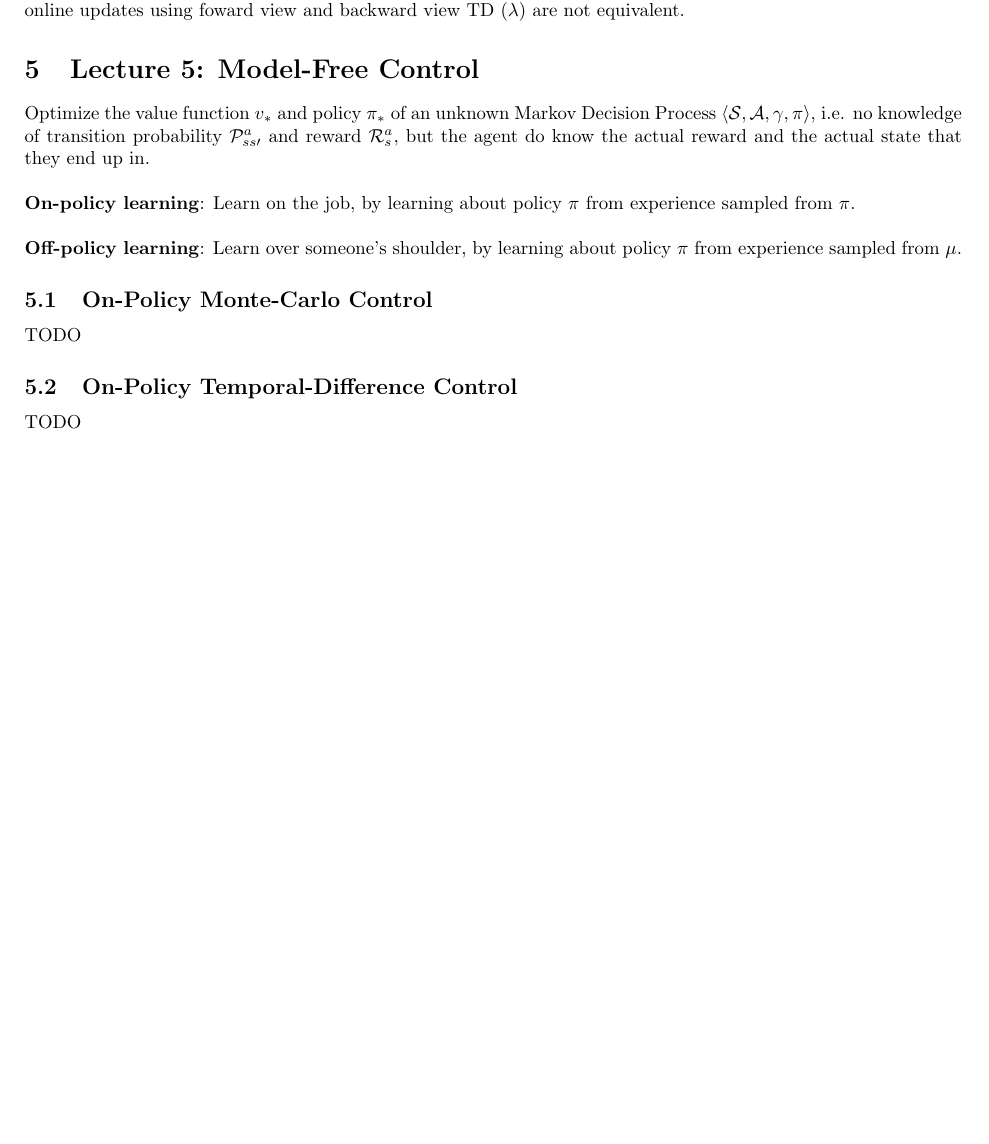
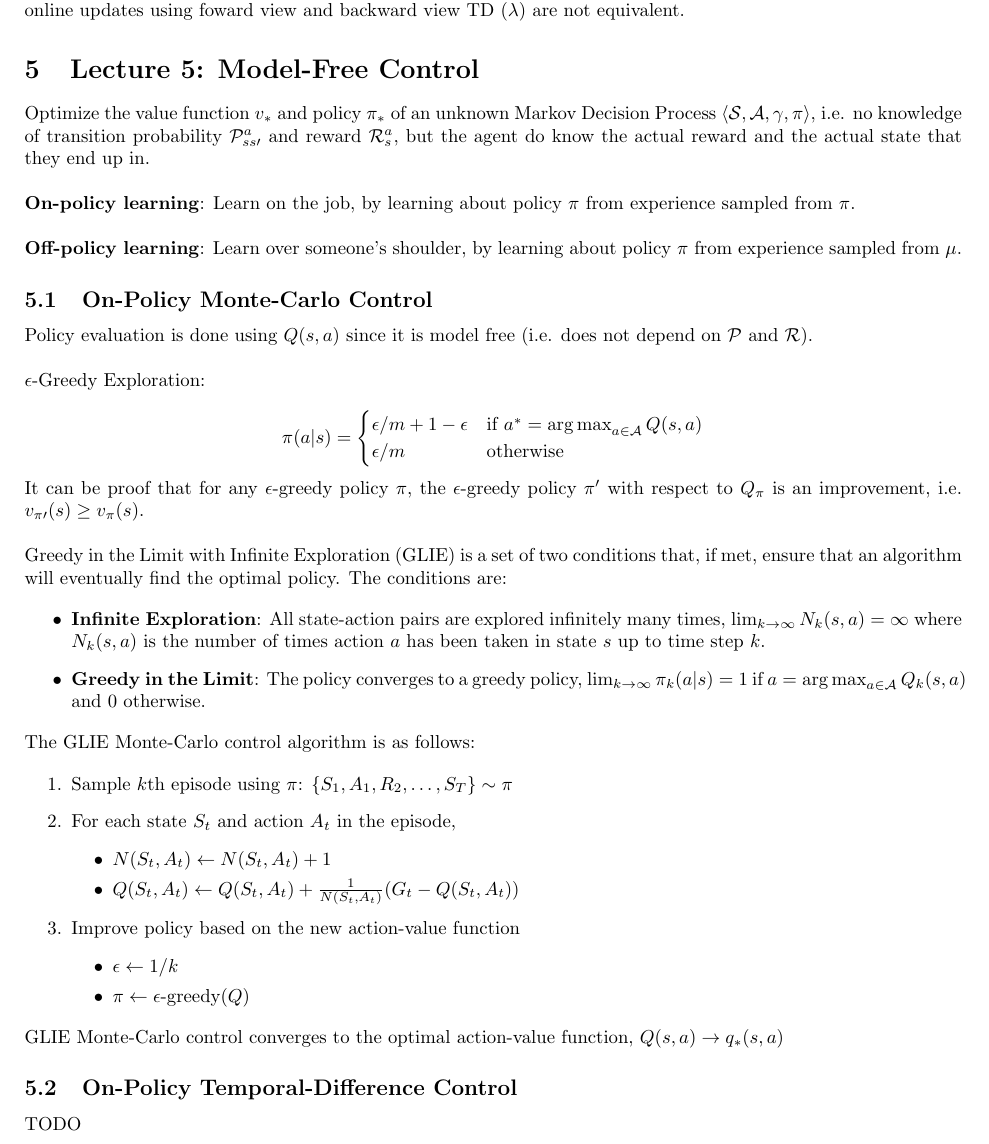
Before and after one commit to Andyccs/reinforcement_learning_david_silver_summary, a LaTeX document (srcs/main.tex, which reads srcs/chapters/chapter5.tex): part of page 7 of 7 before the commit and part of page 7 of 8 after it, cut so that both start at the same text, the shorter picture padded with empty space. Compiled offline with pdfLaTeX.

Commit message:
Chapter 5 on policy MC

```diff
--- a/srcs/chapters/chapter5.tex
+++ b/srcs/chapters/chapter5.tex
@@ -14,7 +14,53 @@ $\pi$ from experience sampled from $\mu$.
 
 \subsection{On-Policy Monte-Carlo Control}
 
-TODO
+Policy evaluation is done using $Q(s, a)$ since it is model free (i.e. does not
+depend on $\mathcal{P}$ and $\mathcal{R}$). \\
+
+\noindent $\epsilon$-Greedy Exploration:
+
+\begin{equation*}
+    \pi(a|s) = \begin{cases}
+        \epsilon / m + 1 - \epsilon & \text{if } a^* = \argmax_{a \in \mathcal{A}} Q(s, a) \\
+        \epsilon / m                & \text{otherwise}
+    \end{cases}
+\end{equation*}
+
+\noindent It can be proof that for any $\epsilon$-greedy policy $\pi$, the
+$\epsilon$-greedy policy $\pi^\prime$ with respect to $Q_\pi$ is an
+improvement, i.e. $v_{\pi\prime}(s) \ge v_\pi(s)$. \\
+
+\noindent Greedy in the Limit with Infinite Exploration (GLIE) is a set of two conditions
+that, if met, ensure that an algorithm will eventually find the optimal policy.
+The conditions are:
+
+\begin{itemize}
+    \item \textbf{Infinite Exploration}: All state-action pairs are explored infinitely many times,
+          $\lim_{k \to \infty} N_k(s, a) = \infty$ where $N_k(s, a)$ is the number of times action
+          $a$ has been taken in state $s$ up to time step $k$.
+    \item \textbf{Greedy in the Limit}: The policy converges to a greedy policy,
+          $\lim_{k \to \infty} \pi_k(a|s) = 1$ if $a = \argmax_{a \in \mathcal{A}} Q_k(s, a)$ and
+          0 otherwise.
+\end{itemize}
+
+\noindent The GLIE Monte-Carlo control algorithm is as follows:
+
+\begin{enumerate}
+    \item Sample $k$th episode using $\pi$: $\{S_1, A_1, R_2, \dots, S_T\} \sim \pi$
+    \item For each state $S_t$ and action $A_t$ in the episode,
+          \begin{itemize}
+              \item $N(S_t, A_t) \leftarrow N(S_t, A_t) + 1$
+              \item $Q(S_t, A_t) \leftarrow Q(S_t, A_t) + \frac{1}{N(S_t, A_t)} (G_t - Q(S_t, A_t))$
+          \end{itemize}
+    \item Improve policy based on the new action-value function
+          \begin{itemize}
+              \item $\epsilon \leftarrow 1/k$
+              \item $\pi \leftarrow \epsilon\text{-greedy}(Q)$
+          \end{itemize}
+\end{enumerate}
+
+\noindent GLIE Monte-Carlo control converges to the optimal action-value function, $Q(s,
+    a) \rightarrow q_*(s, a)$
 
 \subsection{On-Policy Temporal-Difference Control}
 
```
